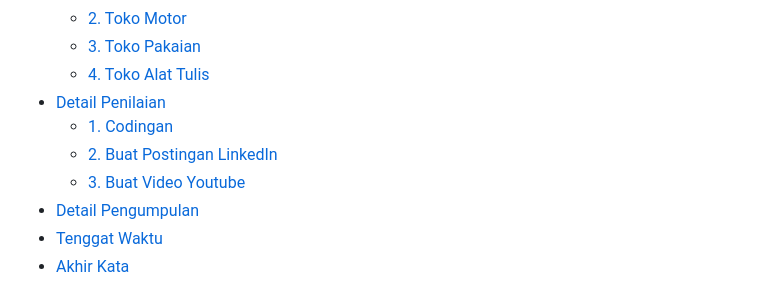
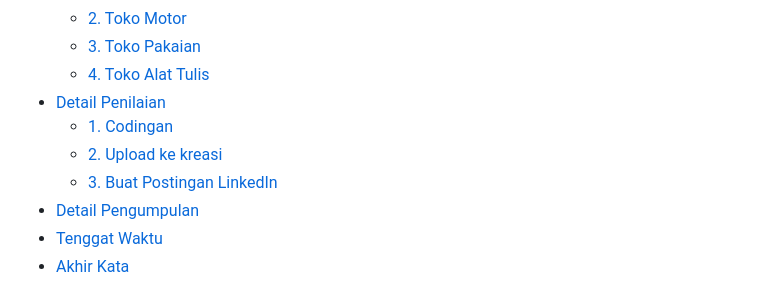
Before and after one commit to abiyyu03/web2-boilerplate, a Markdown page: uts/readme.md, the part around the change printed below. GitHub-like rendering.

```diff
--- a/uts/readme.md
+++ b/uts/readme.md
@@ -14,8 +14,8 @@ oleh : [Abiyyu Cakra](https://linkedin.com/in/abiyyu-cakra)
   - [4. Toko Alat Tulis](#4-toko-alat-tulis)
 - [Detail Penilaian](#detail-penilaian)
   - [1. Codingan](#1-codingan)
-  - [2. Buat Postingan LinkedIn](#2-buat-postingan-linkedin)
-  - [3. Buat Video Youtube](#3-buat-video-youtube)
+  - [2. Upload ke kreasi](#2-upload-ke-kreasi)
+  - [3. Buat Postingan LinkedIn](#3-buat-postingan-linkedin)
 - [Detail Pengumpulan](#detail-pengumpulan)
 - [Tenggat Waktu](#tenggat-waktu)
 - [Akhir Kata](#akhir-kata)
```
Also changed, not shown: other parts of uts/readme.md (+24 -6 lines).
